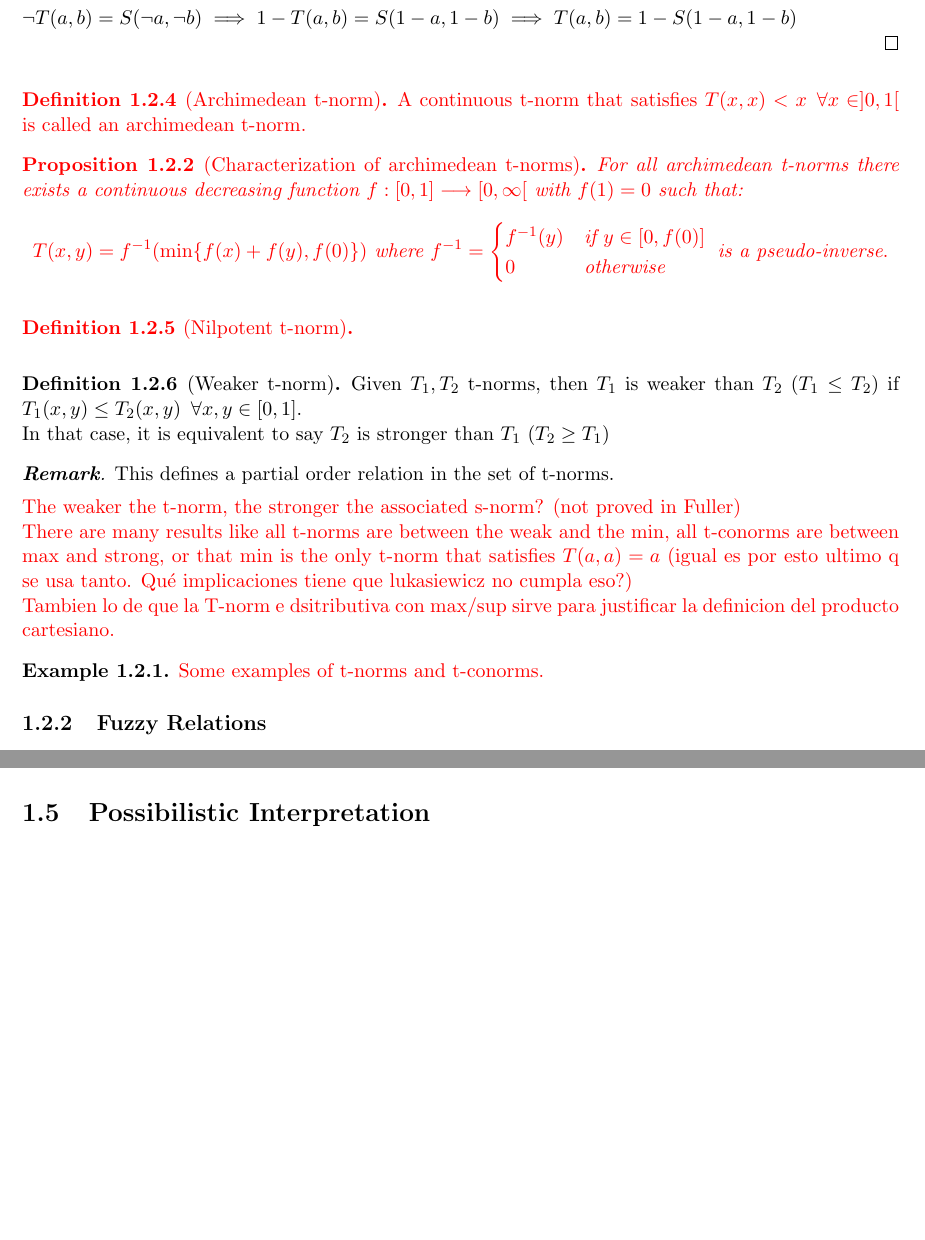
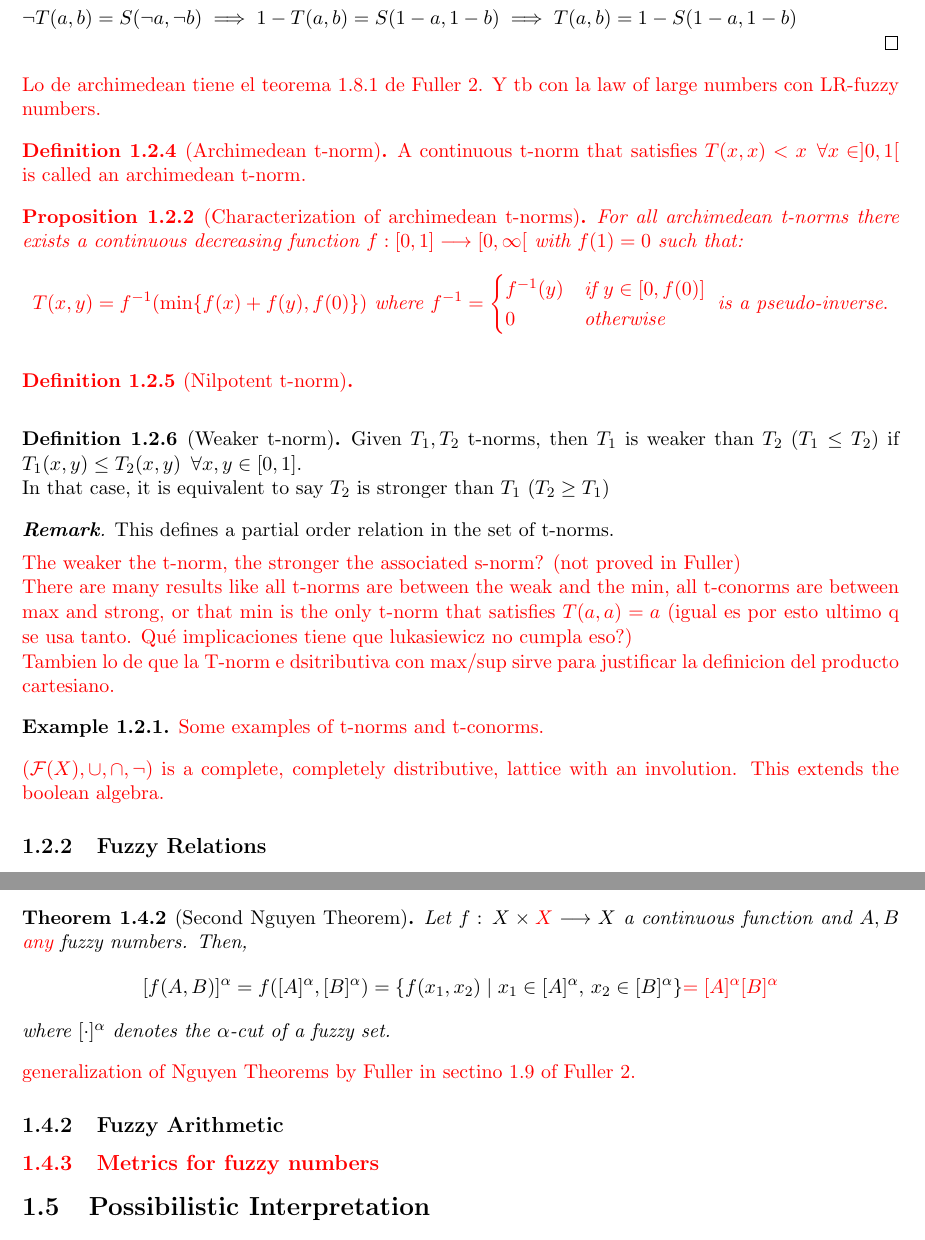
Before and after one commit to javiimo/TFG-Math-UV, a LaTeX thesis (main.tex, which reads ch1/Fuzzy_Numbers.tex, ch1/Operations_over_Fuzzy_Sets_and_uzzy_Relations.tex): two parts of pages 4 and 9 of 9 before the commit and two parts of pages 4 and 10 of 10 after it, joined at a grey line, cut so that both start at the same text, the shorter picture padded with empty space. Compiled offline with pdfLaTeX.

Commit message:
Added Nguyen theorems and other stuff

```diff
--- a/ch1/Fuzzy_Numbers.tex
+++ b/ch1/Fuzzy_Numbers.tex
@@ -29,3 +37,23 @@
 \end{theorem}
 
 \signal{Sup- t-norm convolution para la generalización lo menciono?? Y eso de la convolución es útil para algo más?}
+
+\begin{theorem}[Second Nguyen Theorem]
+    Let $f:\, X \times \signal{X}\longrightarrow X$ a continuous function and $A,B$ \signal{any} fuzzy numbers. Then,
+    \[
+    [f(A,B)]^{\alpha} = f([A]^{\alpha},[B]^{\alpha})=\{f(x_1,x_2)\mid x_1\in [A]^\alpha, \, x_2\in [B]^\alpha\}
+    \signal{=[A]^\alpha [B]^\alpha}
+    \]
+    where $[\cdot]^\alpha$ denotes the $\alpha$-cut of a fuzzy set.
+\end{theorem}
+
+
+\signal{generalization of Nguyen Theorems by Fuller in sectino 1.9 of Fuller 2.}
+
+
+
+\subsection{Fuzzy Arithmetic}
+
+
+\signal{
+\subsection{Metrics for fuzzy numbers}}
--- a/ch1/Operations_over_Fuzzy_Sets_and_uzzy_Relations.tex
+++ b/ch1/Operations_over_Fuzzy_Sets_and_uzzy_Relations.tex
@@ -60,6 +60,7 @@ Another important property that classical union and intersection satisfy is De M
 \end{proof}
 
 \signal{
+  Lo de archimedean tiene el teorema 1.8.1 de Fuller 2. Y tb con la law of large numbers con LR-fuzzy numbers.
 \begin{definition}[Archimedean t-norm]
   A continuous t-norm that satisfies $T(x,x)<x \forall x\in ]0,1[$ is called an archimedean t-norm.
 \end{definition}
@@ -100,6 +101,8 @@ There are many results like all t-norms are between the weak and the min, all t-
 \begin{example}
   \signal{Some examples of t-norms and t-conorms.}
 \end{example}
+
+\signal{$(\fuzzy{X},\cup , \cap , \lnot)$ is a complete, completely distributive, lattice with an involution. This extends the boolean algebra.}
 
 \subsection{Fuzzy Relations}
 \signal{Igual esto motivar la definición de relación con un ejemplo a estas alturas es pasarse?}
```
Also changed, not shown: ch1/Fuzzy_Logic.tex (added, +4 -0 lines), ch1/ch1.tex (+1 -0 lines), ch1/Fuzzy_Numbers.tex (10 more changed lines).
